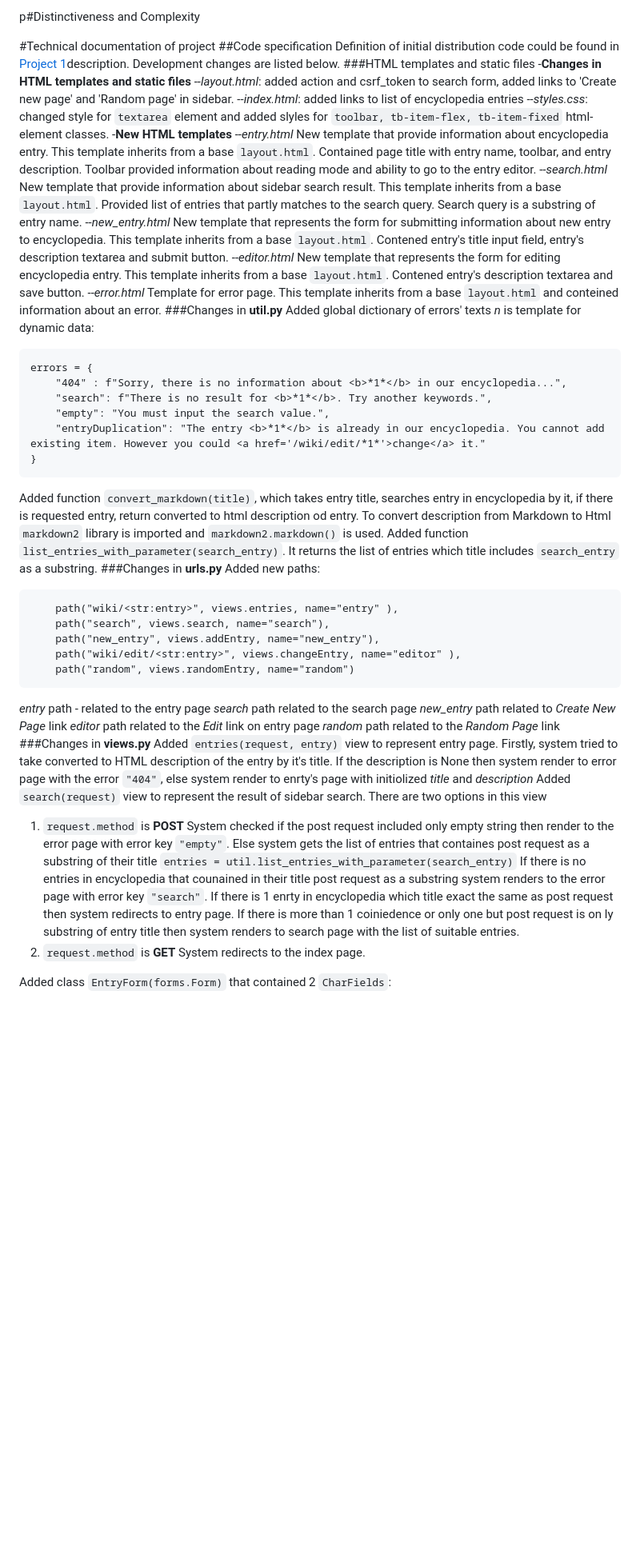
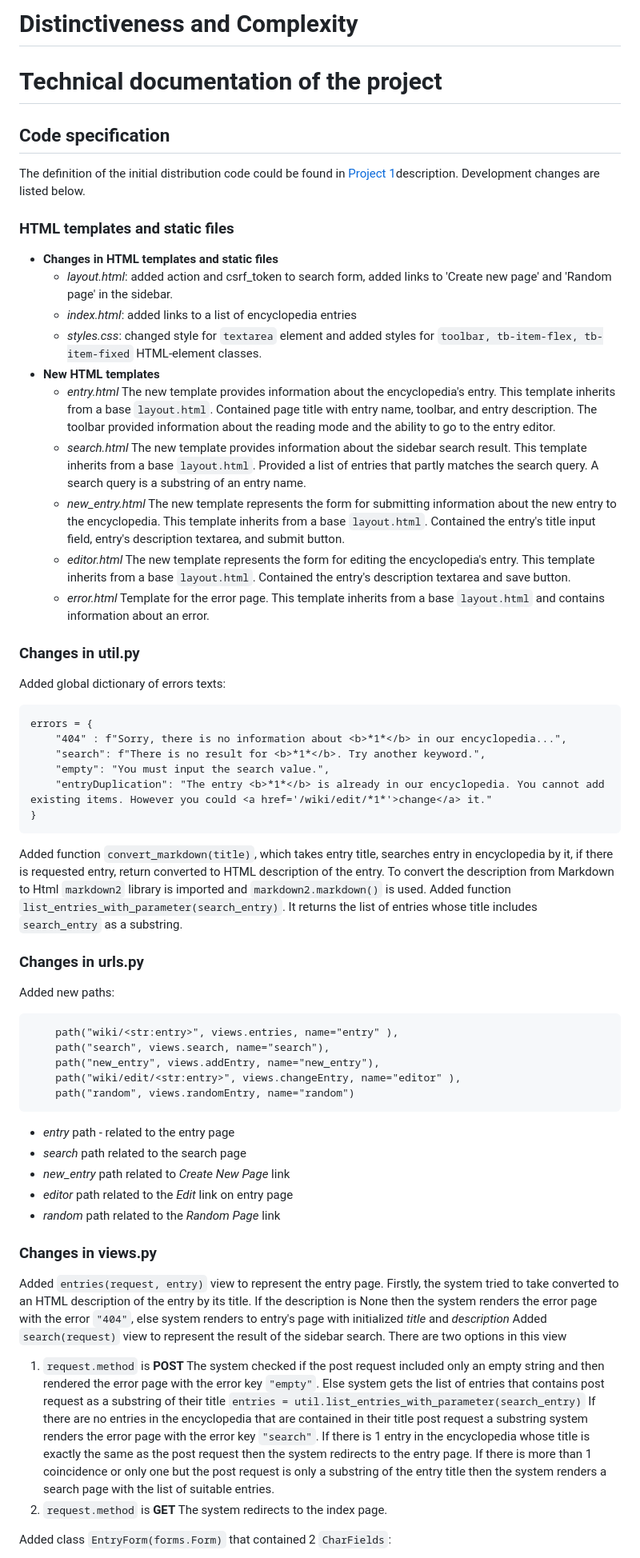
Before and after one commit to kseniiaIrinarkhova/wiki, a Markdown page: README.md, the part around the change printed below. Shown: that part at 80% size. Rendered like a GitHub page; blank space fills up the shorter version.

Commit message:
Update README.md
grammar check for read me

````diff
--- a/README.md
+++ b/README.md
@@ -1,37 +1,37 @@
-p#Distinctiveness and Complexity
+# Distinctiveness and Complexity
 
-#Technical documentation of project
-##Code specification
-Definition of initial distribution code could be found in [Project 1](https://cs50.harvard.edu/web/2020/projects/1/wiki/)description. Development changes are listed below.
-###HTML templates and static files
--**Changes in HTML templates and static files**
---*layout.html*: added action and csrf_token to search form, added links to 'Create new page' and 'Random page' in sidebar.
---*index.html*: added links to list of encyclopedia entries
---*styles.css*: changed style for `textarea` element and added slyles for `toolbar, tb-item-flex, tb-item-fixed` html-element classes.
--**New HTML templates**
---*entry.html*
-New template that provide information about encyclopedia entry. This template inherits from a base `layout.html`. Contained page title with entry name,  toolbar, and entry description. Toolbar provided information about reading mode and ability to go to the entry editor.
---*search.html*
-New template that provide information about sidebar search result. This template inherits from a base `layout.html`. Provided list of entries that partly matches to the search query. Search query is a substring of entry name.
---*new_entry.html*
-New template that represents the form for submitting information about new entry to encyclopedia. This template inherits from a base `layout.html`. Contened entry's title input field, entry's description textarea and submit button.
---*editor.html*
-New template that represents the form for editing encyclopedia entry. This template inherits from a base `layout.html`. Contened  entry's description textarea and save button.
---*error.html*
-Template for error page. This template inherits from a base `layout.html` and conteined information about an error.
-###Changes in __util.py__
-Added global dictionary of errors' texts *n* is template for dynamic data:
+# Technical documentation of the project
+## Code specification
+The definition of the initial distribution code could be found in [Project 1](https://cs50.harvard.edu/web/2020/projects/1/wiki/)description. Development changes are listed below.
+### HTML templates and static files
+- **Changes in HTML templates and static files**
+    - *layout.html*: added action and csrf_token to search form, added links to 'Create new page' and 'Random page' in the sidebar.
+    - *index.html*: added links to a list of encyclopedia entries
+    - *styles.css*: changed style for `textarea` element and added styles for `toolbar, tb-item-flex, tb-item-fixed` HTML-element classes.
+- **New HTML templates**
+    - *entry.html*
+The new template provides information about the encyclopedia's entry. This template inherits from a base `layout.html`. Contained page title with entry name,  toolbar, and entry description. The toolbar provided information about the reading mode and the ability to go to the entry editor.
+    - *search.html*
+The new template provides information about the sidebar search result. This template inherits from a base `layout.html`. Provided a list of entries that partly matches the search query. A search query is a substring of an entry name.
+    - *new_entry.html*
+The new template represents the form for submitting information about the new entry to the encyclopedia. This template inherits from a base `layout.html`. Contained the entry's title input field, entry's description textarea, and submit button.
+    - *editor.html*
+The new template represents the form for editing the encyclopedia's entry. This template inherits from a base `layout.html`. Contained the entry's description textarea and save button.
+    - *error.html*
+Template for the error page. This template inherits from a base `layout.html` and contains information about an error.
+### Changes in __util.py__
+Added global dictionary of errors texts:
 ```
 errors = {
     "404" : f"Sorry, there is no information about <b>*1*</b> in our encyclopedia...",
-    "search": f"There is no result for <b>*1*</b>. Try another keywords.",
+    "search": f"There is no result for <b>*1*</b>. Try another keyword.",
     "empty": "You must input the search value.",
-    "entryDuplication": "The entry <b>*1*</b> is already in our encyclopedia. You cannot add existing item. However you could <a href='/wiki/edit/*1*'>change</a> it."
+    "entryDuplication": "The entry <b>*1*</b> is already in our encyclopedia. You cannot add existing items. However you could <a href='/wiki/edit/*1*'>change</a> it."
 }
 ```
-Added function `convert_markdown(title)`, which takes entry title, searches entry in encyclopedia by it, if there is requested entry, return converted to html description od entry. To convert description from Markdown to Html `markdown2` library is imported and `markdown2.markdown()` is used.
-Added function `list_entries_with_parameter(search_entry)`. It returns the list of entries which title includes `search_entry` as a substring.
-###Changes in __urls.py__
+Added function `convert_markdown(title)`, which takes entry title, searches entry in encyclopedia by it, if there is requested entry, return converted to HTML description of the entry. To convert the description from Markdown to Html `markdown2` library is imported and `markdown2.markdown()` is used.
+Added function `list_entries_with_parameter(search_entry)`. It returns the list of entries whose title includes `search_entry` as a substring.
+### Changes in __urls.py__
 Added new paths:
 ```
     path("wiki/<str:entry>", views.entries, name="entry" ),
@@ -40,24 +40,24 @@ Added new paths:
     path("wiki/edit/<str:entry>", views.changeEntry, name="editor" ),
     path("random", views.randomEntry, name="random")
 ```
-*entry* path - related to the entry page
-*search* path related to the search page
-*new_entry* path related to *Create New Page* link
-*editor* path related to the *Edit* link on entry page
-*random* path related to the *Random Page* link
-###Changes in __views.py__
-Added `entries(request, entry)` view to represent entry page. Firstly, system tried to take converted to HTML description of the entry by it's title. If the description is None  then system render to error page with the error  `"404"`, else system render to enrty's page with initiolized *title* and *description*
-Added `search(request)` view to represent the result of sidebar search.
+- *entry* path - related to the entry page
+- *search* path related to the search page
+- *new_entry* path related to *Create New Page* link
+- *editor* path related to the *Edit* link on entry page
+- *random* path related to the *Random Page* link
+### Changes in __views.py__
+Added `entries(request, entry)` view to represent the entry page. Firstly, the system tried to take converted to an HTML description of the entry by its title. If the description is None then the system renders the error page with the error `"404"`, else system renders to entry's page with initialized *title* and *description*
+Added `search(request)` view to represent the result of the sidebar search.
 There are two options in this view
 1. `request.method` is **POST**
-System checked if the post request included only empty string then render to the error page with error key `"empty"`.
-Else system gets the list of entries that containes post request as a substring of their title
+The system checked if the post request included only an empty string and then rendered the error page with the error key `"empty"`.
+Else system gets the list of entries that contains post request as a substring of their title
 `entries = util.list_entries_with_parameter(search_entry)`
-If there is no entries in encyclopedia that counained in their title post request as a substring system renders to the error page with error key `"search"`.
-If there is 1 enrty in encyclopedia which title exact the same as post request then system redirects to entry page.
-If there is more than 1 coiniedence or only one but post request is on ly substring of entry title then system renders to search page with the list of suitable entries.
+If there are no entries in the encyclopedia that are contained in their title post request a substring system renders the error page with the error key `"search"`.
+If there is 1 entry in the encyclopedia whose title is exactly the same as the post request then the system redirects to the entry page.
+If there is more than 1 coincidence or only one but the post request is only a substring of the entry title then the system renders a search page with the list of suitable entries.
 2. `request.method` is **GET**
-System redirects to the index page.
+The system redirects to the index page.
 
 Added class `EntryForm(forms.Form)` that contained 2 `CharFields`:
 1. **title** - it is TextInput with attributes `{'name':'title', 'label':'Title'}`
````
Also changed, not shown: other parts of README.md (+25 -25 lines).
